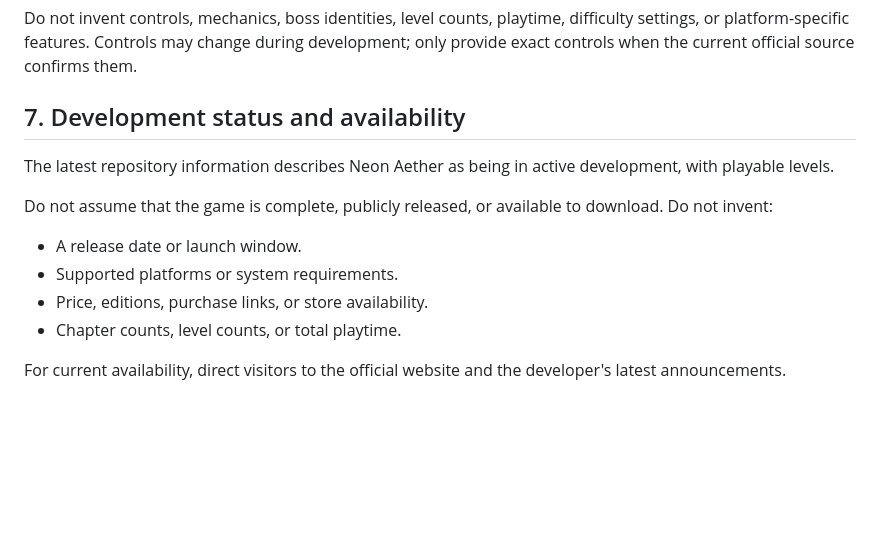
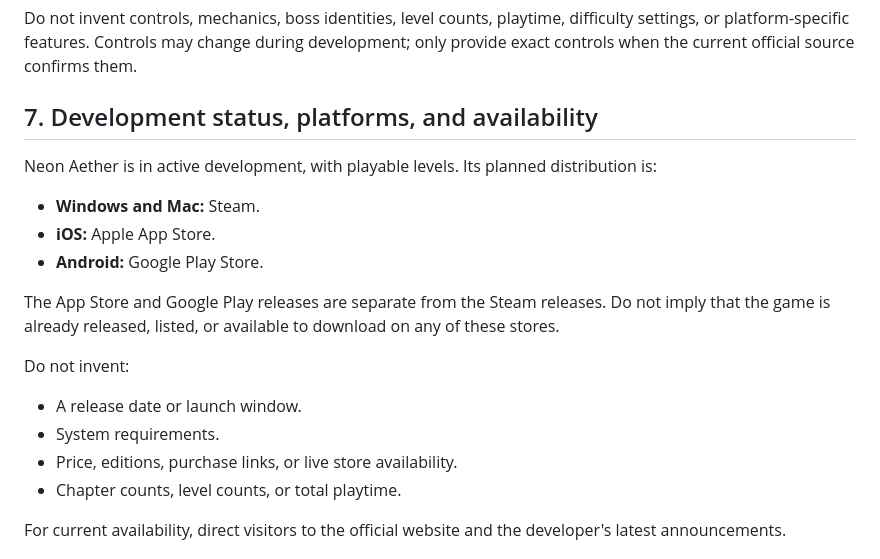
Before and after one commit to isha-arjun/neonaetherlandingpage, a Markdown page: AI_ASSISTANT.md, the part around the change. GitHub-like rendering; blank space fills up the shorter version.

Commit message:
Update planned platform and storefront information

```diff
--- a/AI_ASSISTANT.md
+++ b/AI_ASSISTANT.md
@@ -96,14 +96,19 @@ Distinguish carefully between:
 
 Do not invent controls, mechanics, boss identities, level counts, playtime, difficulty settings, or platform-specific features. Controls may change during development; only provide exact controls when the current official source confirms them.
 
-## 7. Development status and availability
+## 7. Development status, platforms, and availability
 
-The latest repository information describes Neon Aether as being in active development, with playable levels.
+Neon Aether is in active development, with playable levels. Its planned distribution is:
+- **Windows and Mac:** Steam.
+- **iOS:** Apple App Store.
+- **Android:** Google Play Store.
 
-Do not assume that the game is complete, publicly released, or available to download. Do not invent:
+The App Store and Google Play releases are separate from the Steam releases. Do not imply that the game is already released, listed, or available to download on any of these stores.
+
+Do not invent:
 - A release date or launch window.
-- Supported platforms or system requirements.
-- Price, editions, purchase links, or store availability.
+- System requirements.
+- Price, editions, purchase links, or live store availability.
 - Chapter counts, level counts, or total playtime.
 
 For current availability, direct visitors to the official website and the developer's latest announcements.
```
